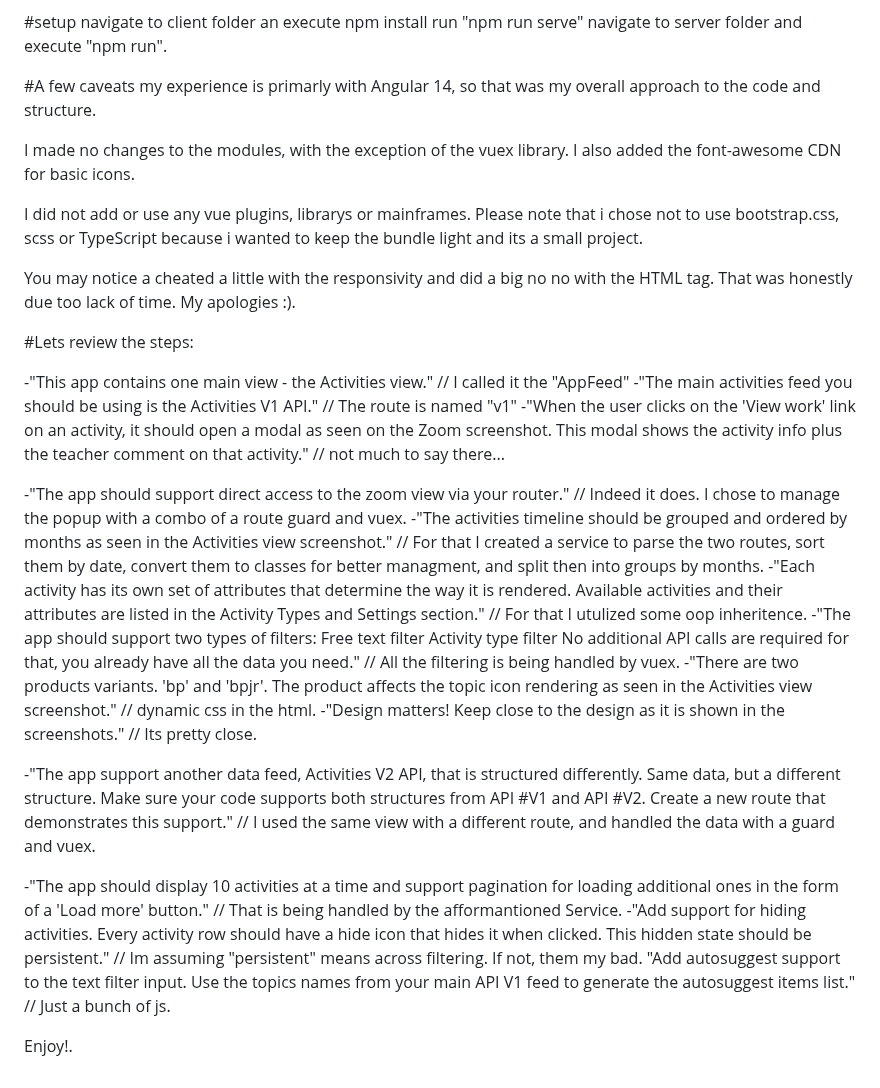
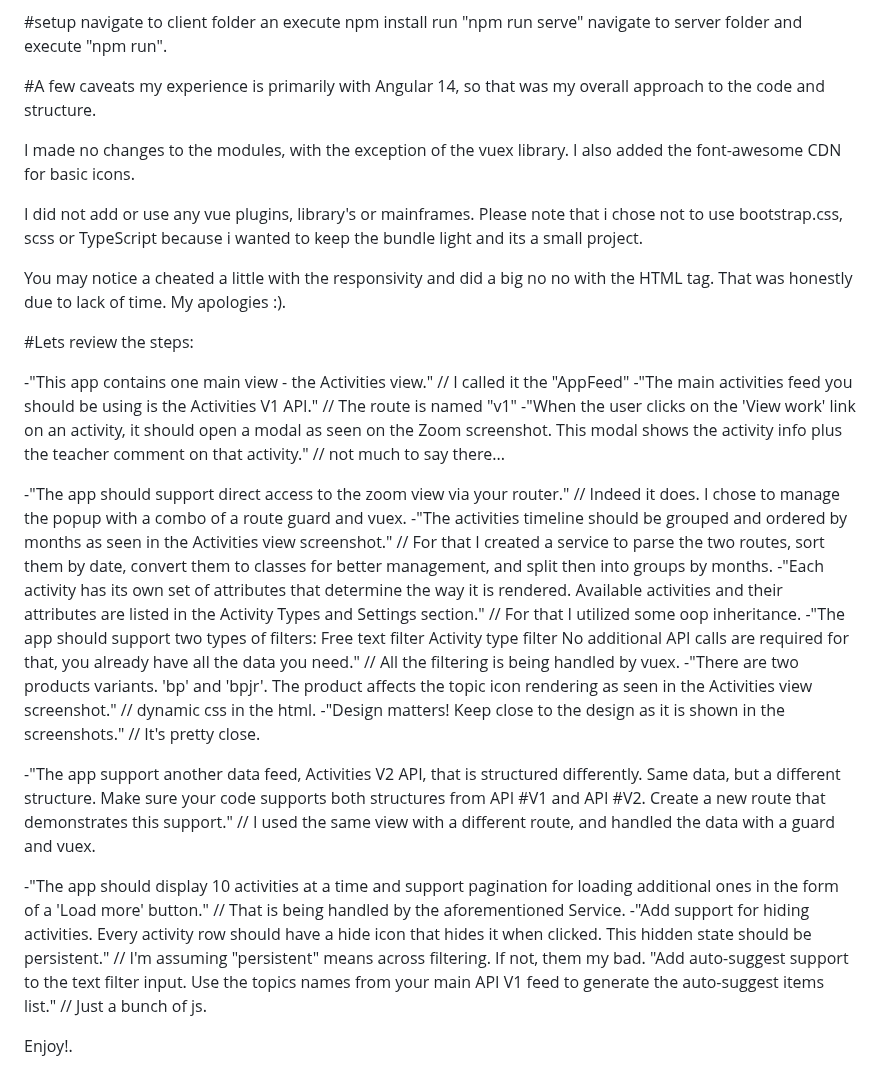
Before and after one commit to TomerTexasRanger/brainpop, a Markdown page: READMEMORE.md, the part around the change. Rendered like a GitHub page.

Commit message:
readmefile

```diff
--- a/READMEMORE.md
+++ b/READMEMORE.md
@@ -3,22 +3,22 @@ brainpop activities feed assignment.
 
 #setup navigate to client folder an execute npm install run "npm run serve" navigate to server folder and execute "npm run".
 
-#A few caveats my experience is primarly with Angular 14, so that was my overall approach to the code and structure.
+#A few caveats my experience is primarily with Angular 14, so that was my overall approach to the code and structure.
 
 I made no changes to the modules, with the exception of the vuex library. I also added the font-awesome CDN for basic icons.
 
-I did not add or use any vue plugins, librarys or mainframes. Please note that i chose not to use bootstrap.css, scss or TypeScript because i wanted to keep the bundle light and its a small project.
+I did not add or use any vue plugins, library's or mainframes. Please note that i chose not to use bootstrap.css, scss or TypeScript because i wanted to keep the bundle light and its a small project.
 
-You may notice a cheated a little with the responsivity and did a big no no with the HTML tag. That was honestly due too lack of time. My apologies :).
+You may notice a cheated a little with the responsivity  and did a big no no with the HTML tag. That was honestly due to lack of time. My apologies :).
 
 #Lets review the steps:
 
 -"This app contains one main view - the Activities view." // I called it the "AppFeed" -"The main activities feed you should be using is the Activities V1 API." // The route is named "v1" -"When the user clicks on the 'View work' link on an activity, it should open a modal as seen on the Zoom screenshot. This modal shows the activity info plus the teacher comment on that activity." // not much to say there...
 
--"The app should support direct access to the zoom view via your router." // Indeed it does. I chose to manage the popup with a combo of a route guard and vuex. -"The activities timeline should be grouped and ordered by months as seen in the Activities view screenshot." // For that I created a service to parse the two routes, sort them by date, convert them to classes for better managment, and split then into groups by months. -"Each activity has its own set of attributes that determine the way it is rendered. Available activities and their attributes are listed in the Activity Types and Settings section." // For that I utulized some oop inheritence. -"The app should support two types of filters: Free text filter Activity type filter No additional API calls are required for that, you already have all the data you need." // All the filtering is being handled by vuex. -"There are two products variants. 'bp' and 'bpjr'. The product affects the topic icon rendering as seen in the Activities view screenshot." // dynamic css in the html. -"Design matters! Keep close to the design as it is shown in the screenshots." // Its pretty close.
+-"The app should support direct access to the zoom view via your router." // Indeed it does. I chose to manage the popup with a combo of a route guard and vuex. -"The activities timeline should be grouped and ordered by months as seen in the Activities view screenshot." // For that I created a service to parse the two routes, sort them by date, convert them to classes for better management, and split then into groups by months. -"Each activity has its own set of attributes that determine the way it is rendered. Available activities and their attributes are listed in the Activity Types and Settings section." // For that I utilized some oop inheritance. -"The app should support two types of filters: Free text filter Activity type filter No additional API calls are required for that, you already have all the data you need." // All the filtering is being handled by vuex. -"There are two products variants. 'bp' and 'bpjr'. The product affects the topic icon rendering as seen in the Activities view screenshot." // dynamic css in the html. -"Design matters! Keep close to the design as it is shown in the screenshots." // It's pretty close.
 
 -"The app support another data feed, Activities V2 API, that is structured differently. Same data, but a different structure. Make sure your code supports both structures from API #V1 and API #V2. Create a new route that demonstrates this support." // I used the same view with a different route, and handled the data with a guard and vuex.
 
--"The app should display 10 activities at a time and support pagination for loading additional ones in the form of a 'Load more' button." // That is being handled by the afformantioned Service. -"Add support for hiding activities. Every activity row should have a hide icon that hides it when clicked. This hidden state should be persistent." // Im assuming "persistent" means across filtering. If not, them my bad. "Add autosuggest support to the text filter input. Use the topics names from your main API V1 feed to generate the autosuggest items list." // Just a bunch of js.
+-"The app should display 10 activities at a time and support pagination for loading additional ones in the form of a 'Load more' button." // That is being handled by the aforementioned Service. -"Add support for hiding activities. Every activity row should have a hide icon that hides it when clicked. This hidden state should be persistent." // I'm assuming "persistent" means across filtering. If not, them my bad. "Add auto-suggest support to the text filter input. Use the topics names from your main API V1 feed to generate the auto-suggest items list." // Just a bunch of js.
 
 Enjoy!.
```
